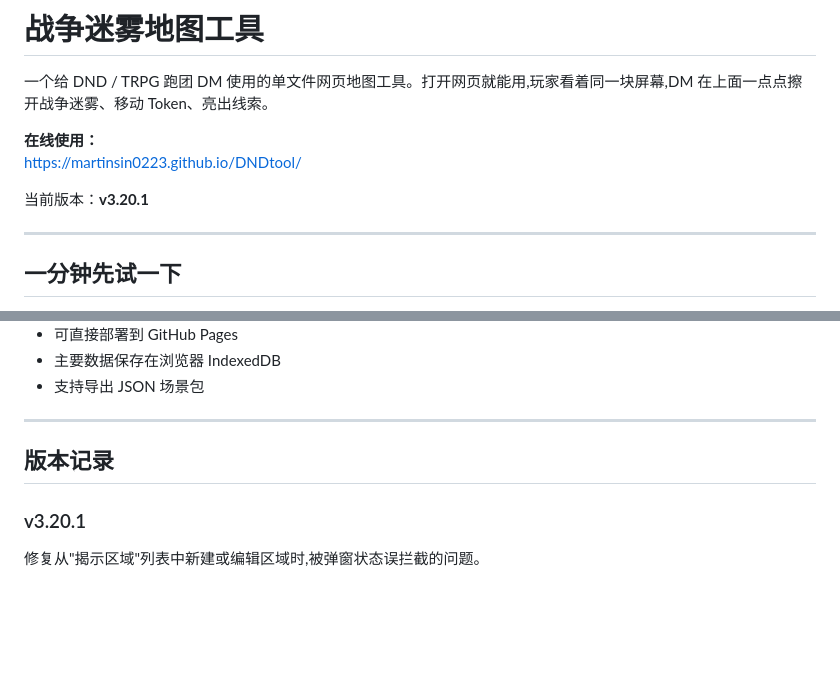
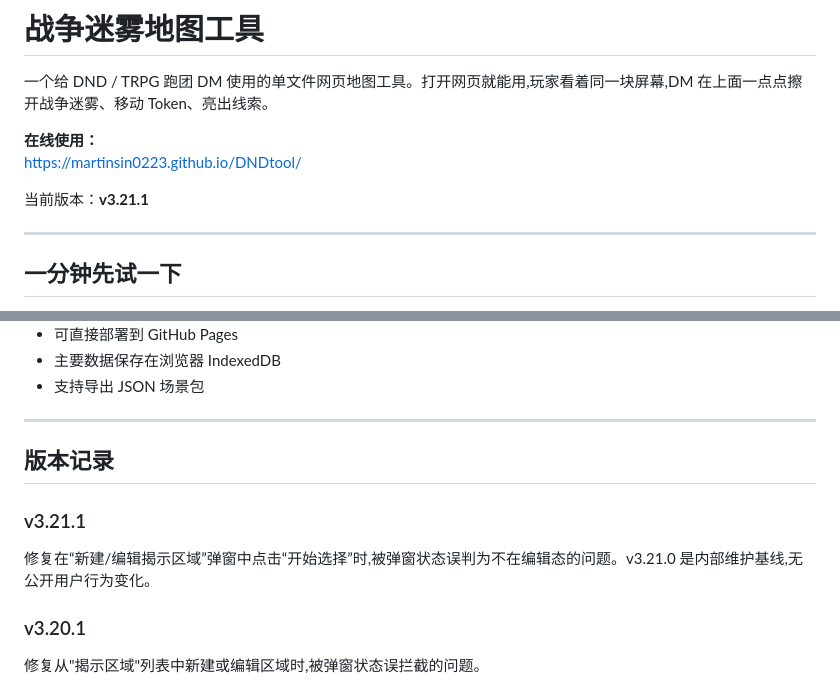
Before and after one commit to martinsin0223/DNDtool, a Markdown page: README.md, 2 parts joined by grey strips. Rendered like a GitHub page; blank space fills up the shorter version.

Commit message:
Publish v3.21.1 README

```diff
--- a/README.md
+++ b/README.md
@@ -5,7 +5,7 @@
 **在线使用：**
 [https://martinsin0223.github.io/DNDtool/](https://martinsin0223.github.io/DNDtool/)
 
-当前版本：**v3.20.1**
+当前版本：**v3.21.1**
 
 ---
 
@@ -542,6 +542,10 @@ iPhone 小屏可以打开,但不是主要优化目标。
 
 ## 版本记录
 
+### v3.21.1
+
+修复在“新建/编辑揭示区域”弹窗中点击“开始选择”时,被弹窗状态误判为不在编辑态的问题。v3.21.0 是内部维护基线,无公开用户行为变化。
+
 ### v3.20.1
 
 修复从"揭示区域"列表中新建或编辑区域时,被弹窗状态误拦截的问题。
```
